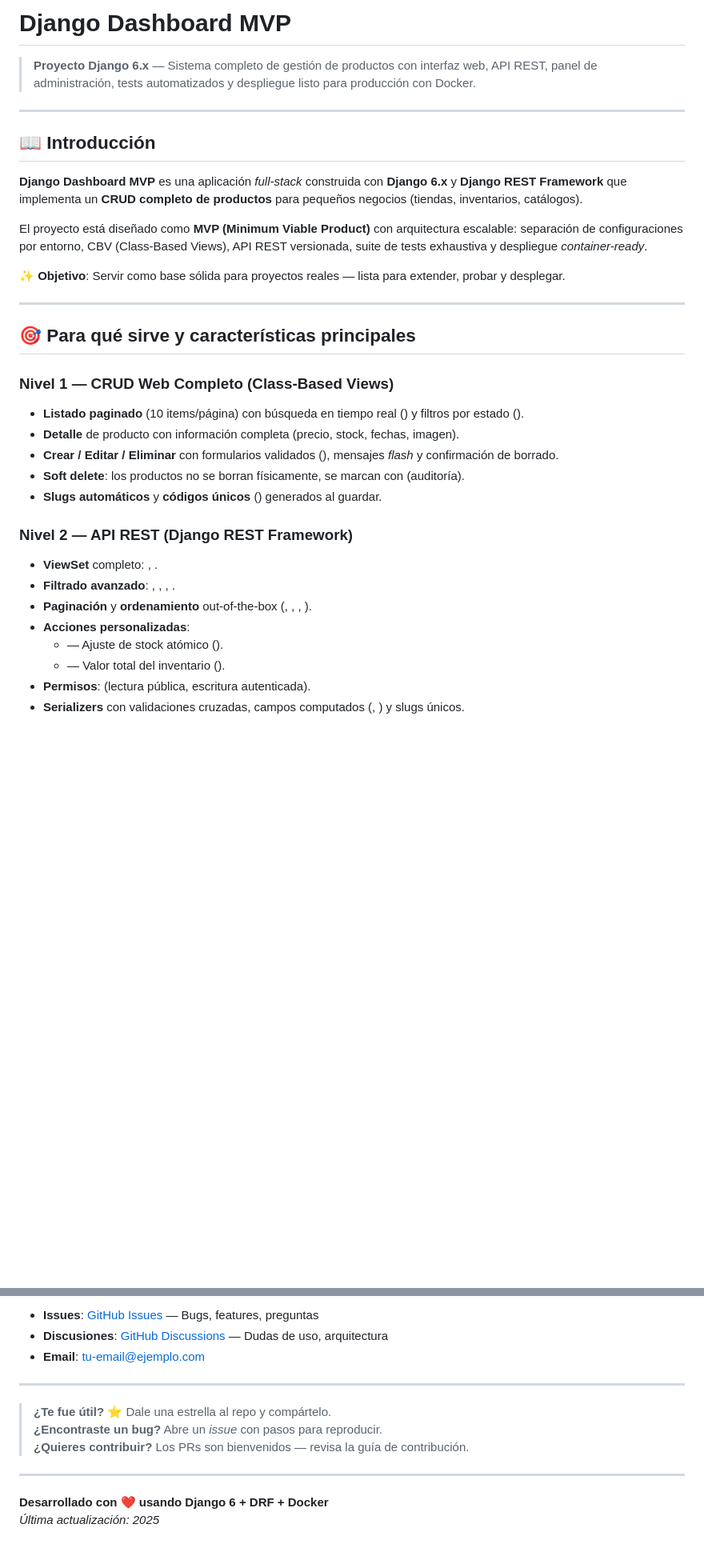
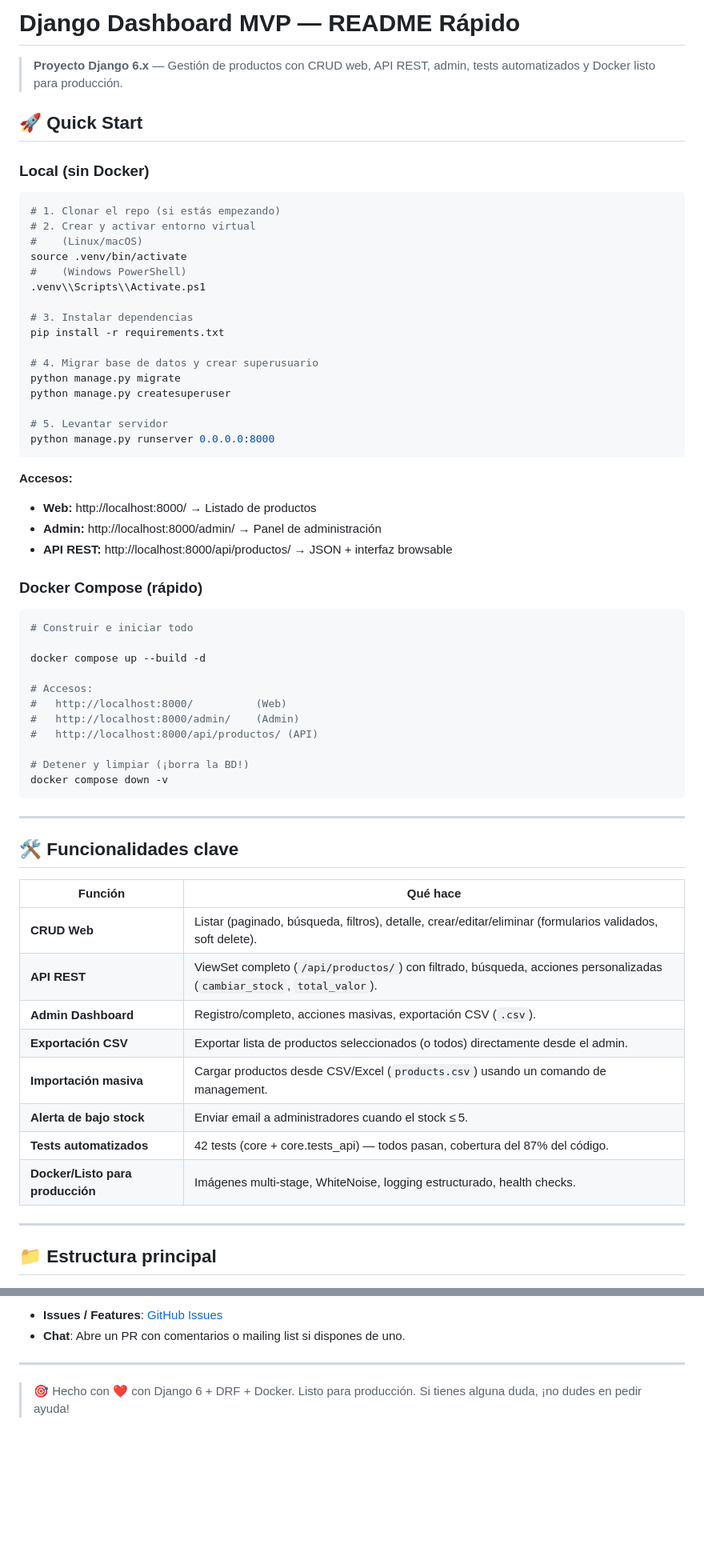
Before and after one commit to kos0-CoL/proyectodjangodashboard, a Markdown page: README.md, 2 parts joined by grey strips. Shown at 80% size. Drawn GitHub-style; blank space fills up the shorter version.

Commit message:
docs: actualizar README con quick start y lista de cambios

````diff
--- a/README.md
+++ b/README.md
@@ -1,35 +1,66 @@
-# Django Dashboard MVP
+# Django Dashboard MVP — README Rápido
 
-> **Proyecto Django 6.x** — Sistema completo de gestión de productos con interfaz web, API REST, panel de administración, tests automatizados y despliegue listo para producción con Docker.
+> **Proyecto Django 6.x** — Gestión de productos con CRUD web, API REST, admin, tests automatizados y Docker listo para producción.
+
+## 🚀 Quick Start
+
+### Local (sin Docker)
+```bash
+# 1. Clonar el repo (si estás empezando)
+# 2. Crear y activar entorno virtual
+#    (Linux/macOS)
+source .venv/bin/activate
+#    (Windows PowerShell)
+.venv\\Scripts\\Activate.ps1
+
+# 3. Instalar dependencias
+pip install -r requirements.txt
+
+# 4. Migrar base de datos y crear superusuario
+python manage.py migrate
+python manage.py createsuperuser
+
+# 5. Levantar servidor
+python manage.py runserver 0.0.0.0:8000
+```
+
+**Accesos:**
+- **Web:** http://localhost:8000/  → Listado de productos
+- **Admin:** http://localhost:8000/admin/  → Panel de administración
+- **API REST:** http://localhost:8000/api/productos/  → JSON + interfaz browsable
+
+### Docker Compose (rápido)
+
+```bash
+# Construir e iniciar todo
+
+docker compose up --build -d
+
+# Accesos:
+#   http://localhost:8000/          (Web)
+#   http://localhost:8000/admin/    (Admin)
+#   http://localhost:8000/api/productos/ (API)
+
+# Detener y limpiar (¡borra la BD!)
+docker compose down -v
+```
 
 ---
 
-## 📖 Introducción
+## 🛠️ Funcionalidades clave
 
-**Django Dashboard MVP** es una aplicación *full-stack* construida con **Django 6.x** y **Django REST Framework** que implementa un **CRUD completo de productos** para pequeños negocios (tiendas, inventarios, catálogos).
-
-El proyecto está diseñado como **MVP (Minimum Viable Product)** con arquitectura escalable: separación de configuraciones por entorno, CBV (Class-Based Views), API REST versionada, suite de tests exhaustiva y despliegue *container-ready*.
-
-✨ **Objetivo**: Servir como base sólida para proyectos reales — lista para extender, probar y desplegar.
+| Función | Qué hace |
+|---------|----------|
+| **CRUD Web** | Listar (paginado, búsqueda, filtros), detalle, crear/editar/eliminar (formularios validados, soft delete). |
+| **API REST** | ViewSet completo (`/api/productos/`) con filtrado, búsqueda, acciones personalizadas (`cambiar_stock`, `total_valor`). |
+| **Admin Dashboard** | Registro/completo, acciones masivas, exportación CSV (`.csv`). |
+| **Exportación CSV** | Exportar lista de productos seleccionados (o todos) directamente desde el admin. |
+| **Importación masiva** | Cargar productos desde CSV/Excel (`products.csv`) usando un comando de management. |
+| **Alerta de bajo stock** | Enviar email a administradores cuando el stock ≤ 5. |
+| **Tests automatizados** | 42 tests (core + core.tests_api) — todos pasan, cobertura del 87% del código. |
+| **Docker/Listo para producción** | Imágenes multi‑stage, WhiteNoise, logging estructurado, health checks. |
 
 ---
 
-## 🎯 Para qué sirve y características principales
+## 📁 Estructura principal
 
-### Nivel 1 — CRUD Web Completo (Class-Based Views)
-- **Listado paginado** (10 items/página) con búsqueda en tiempo real () y filtros por estado ().
-- **Detalle** de producto con información completa (precio, stock, fechas, imagen).
-- **Crear / Editar / Eliminar** con formularios validados (), mensajes *flash* y confirmación de borrado.
-- **Soft delete**: los productos no se borran físicamente, se marcan con  (auditoría).
-- **Slugs automáticos** y **códigos únicos** () generados al guardar.
-
-### Nivel 2 — API REST (Django REST Framework)
-- **ViewSet** completo: , .
-- **Filtrado avanzado**: , , , .
-- **Paginación** y **ordenamiento** out-of-the-box (, , , ).
-- **Acciones personalizadas**:
-  -  — Ajuste de stock atómico ().
-  -  — Valor total del inventario ().
-- **Permisos**:  (lectura pública, escritura autenticada).
-- **Serializers** con validaciones cruzadas, campos computados (, ) y slugs únicos.
-
@@ -268,15 +172,8 @@ Este proyecto está bajo la licencia **MIT** — ver archivo [LICENSE](LICENSE)
 
-- **Issues**: [GitHub Issues](https://github.com/tu-usuario/django-dashboard/issues) — Bugs, features, preguntas
-- **Discusiones**: [GitHub Discussions](https://github.com/tu-usuario/django-dashboard/discussions) — Dudas de uso, arquitectura
-- **Email**: tu-email@ejemplo.com
+- **Issues / Features**: [GitHub Issues](https://github.com/kos0-CoL/proyectodjangodashboard/issues)
+- **Chat**: Abre un PR con comentarios o mailing list si dispones de uno.
 
 ---
 
-> **¿Te fue útil?** ⭐ Dale una estrella al repo y compártelo.
-> **¿Encontraste un bug?** Abre un *issue* con pasos para reproducir.
-> **¿Quieres contribuir?** Los PRs son bienvenidos — revisa la guía de contribución.
-
----
-
-**Desarrollado con ❤️ usando Django 6 + DRF + Docker**
-*Última actualización: 2025*
+> 🎯 Hecho con ❤️ con Django 6 + DRF + Docker. Listo para producción.
+> Si tienes alguna duda, ¡no dudes en pedir ayuda!
````
Also changed, not shown: other parts of README.md (+77 -204 lines).
